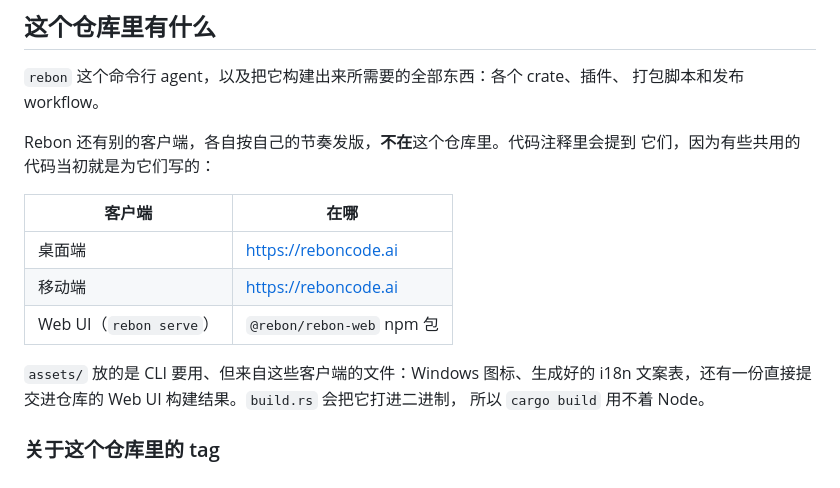
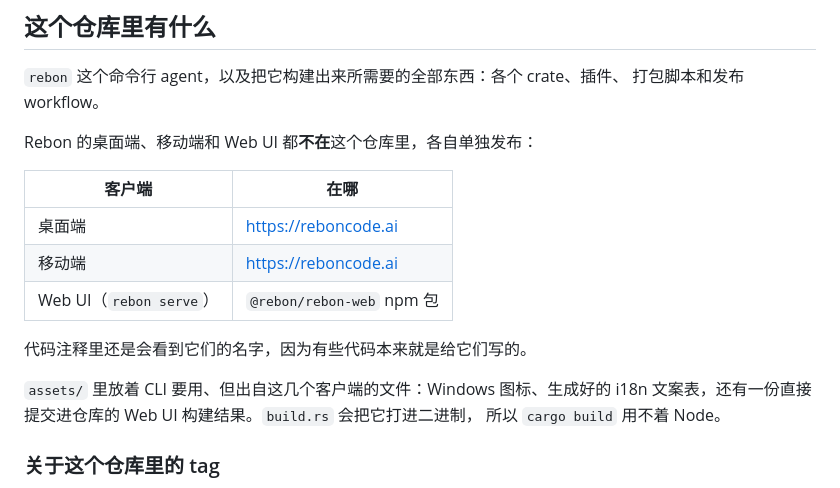
Before and after one commit to RebonAI/Rebon-Code, a Markdown page: docs/README.zh-CN.md, the part around the change. GitHub-like rendering.

Commit message:
docs: split the other-clients note away from the table that follows it
One sentence was saying three things at once, and its colon led into a table
that answers only the first of them. The table now answers where the other
clients live, and why their names turn up in comments here is its own
sentence after it.

```diff
--- a/docs/README.zh-CN.md
+++ b/docs/README.zh-CN.md
@@ -48,8 +48,7 @@
 `rebon` 这个命令行 agent，以及把它构建出来所需要的全部东西：各个 crate、插件、
 打包脚本和发布 workflow。
 
-Rebon 还有别的客户端，各自按自己的节奏发版，**不在**这个仓库里。代码注释里会提到
-它们，因为有些共用的代码当初就是为它们写的：
+Rebon 的桌面端、移动端和 Web UI 都**不在**这个仓库里，各自单独发布：
 
 | 客户端 | 在哪 |
 | --- | --- |
@@ -57,7 +56,9 @@ Rebon 还有别的客户端，各自按自己的节奏发版，**不在**这个
 | 移动端 | <https://reboncode.ai> |
 | Web UI（`rebon serve`） | `@rebon/rebon-web` npm 包 |
 
-`assets/` 放的是 CLI 要用、但来自这些客户端的文件：Windows 图标、生成好的 i18n
+代码注释里还是会看到它们的名字，因为有些代码本来就是给它们写的。
+
+`assets/` 里放着 CLI 要用、但出自这几个客户端的文件：Windows 图标、生成好的 i18n
 文案表，还有一份直接提交进仓库的 Web UI 构建结果。`build.rs` 会把它打进二进制，
 所以 `cargo build` 用不着 Node。
 
```
